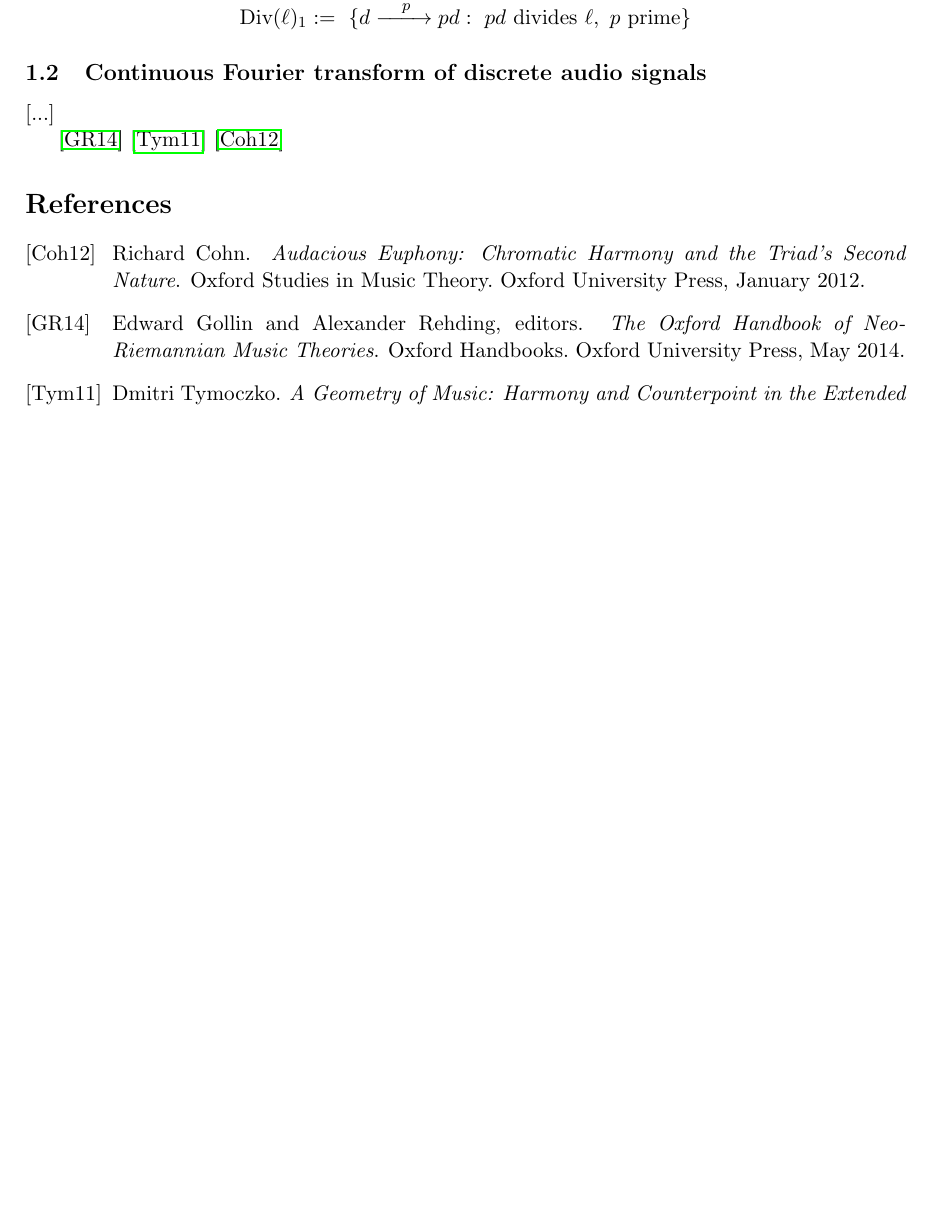
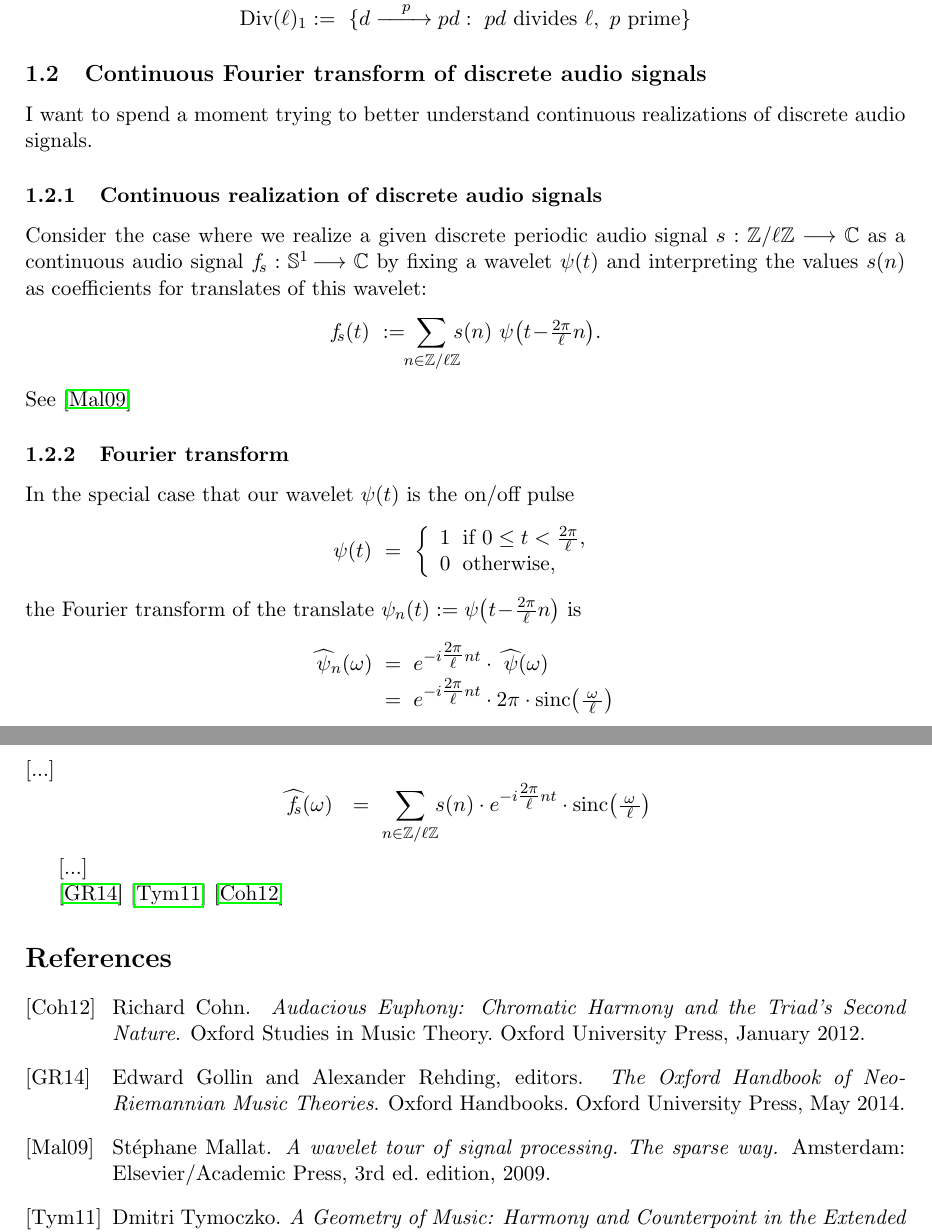
Before and after one commit to TYLERSFOSTER/Discrete-Signal-Tonality, a LaTeX document (docs/tex/dissig.tex): part of the page before the commit and two parts of pages 1 and 2 of 2 after it, the two joined at a grey line, cut so that both start at the same text, the shorter picture padded with empty space. Compiled offline with pdfLaTeX.

```diff
--- a/docs/tex/dissig.tex
+++ b/docs/tex/dissig.tex
@@ -53,6 +53,54 @@
 \end{subsection}
 
 \begin{subsection}{Continuous Fourier transform of discrete audio signals}
+I want to spend a moment trying to better understand continuous realizations of discrete audio signals.
+
+\begin{subsubsection}{Continuous realization of discrete audio signals}
+Consider the case where we realize a given discrete periodic audio signal $s:\mathbb{Z}/\ell\mathbb{Z}\longrightarrow\mathbb{C}$ as a continuous audio signal $f_{\!s}:\mathbb{S}^1\!\longrightarrow\mathbb{C}$ by fixing a wavelet $\psi(t)$ and interpreting the values $s(n)$ as coefficients for translates of this wavelet:
+$$
+f_{\!s}(t)
+\ :=\!\!
+\sum_{n\in\mathbb{Z}/\ell\mathbb{Z}}
+\!\!\!s(n)\ \psi\big(t\!-\!\tfrac{2\pi}{\ell}n\big).
+$$
+See \cite{Mallat}
+\end{subsubsection}
+
+\begin{subsubsection}{Fourier transform}
+In the special case that our wavelet $\psi(t)$ is the on/off pulse
+$$
+\psi(t)
+\ =\
+\left\{
+\begin{array}{cll}
+1 & \!\!\text{if}\ 0\le t<\tfrac{2\pi}{\ell}, \\
+0 & \!\!\text{otherwise,}
+\end{array}
+\right.
+$$
+the Fourier transform of the translate $\psi_{n}(t):=\psi\big(t\!-\!\tfrac{2\pi}{\ell}n\big)$ is
+$$
+\begin{array}{rcl}
+\!\!\widehat{\ \psi\ }\!\!{}_{n}(\omega)
+&\!\!=\!\!&
+e^{-i\tfrac{2\pi}{\ell}nt}\cdot\widehat{\ \psi\ }\!\!(\omega)
+\\
+&\!\!=\!\!&
+e^{-i\tfrac{2\pi}{\ell}nt}\cdot2\pi\cdot\text{sinc}\big(\tfrac{\ \!\omega\ \!}{\ell}\big)
+\end{array}
+$$
+[...]
+$$
+\widehat{\ f_{\!s}\ }\!\!(\omega)
+\ \ =\
+\sum_{n\in\mathbb{Z}/\ell\mathbb{Z}}\!\!s(n)\cdot e^{-i\tfrac{2\pi}{\ell}nt}\cdot\text{sinc}\big(\tfrac{\ \!\omega\ \!}{\ell}\big)
+$$
+
+\end{subsubsection}
+
+
+
+
 [...]
 \end{subsection}
 
```
Also changed, not shown: README.md, docs/images/36_with_clusters_dark.png (added), docs/tex/dissig.pdf, results/tonnetze_visuals/test_viz.png (deleted), 4 other files.
